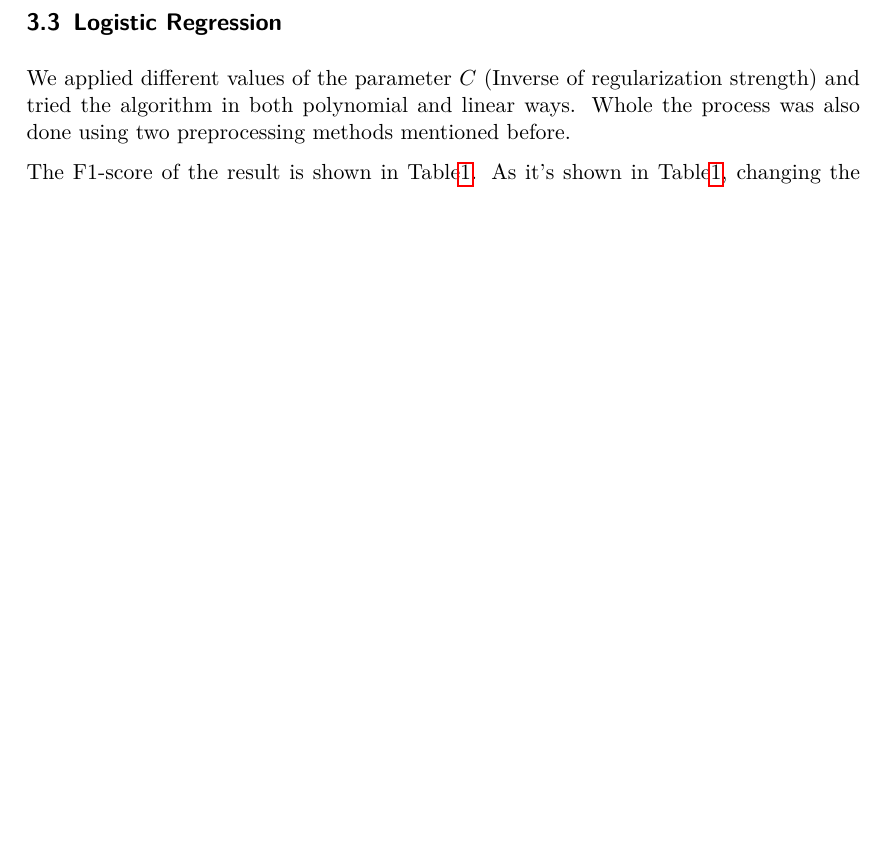
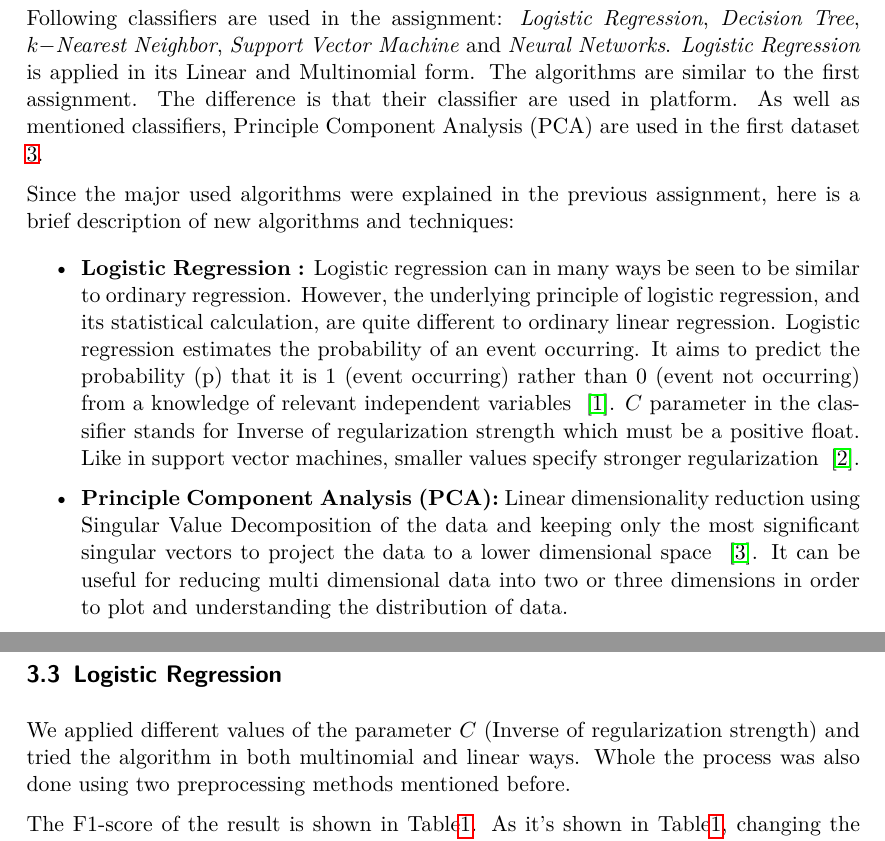
Before and after one commit to drossegger/ml-ex1, a LaTeX paper (doc/src/report2/document.tex, which reads doc/src/report2/algorithm.tex, doc/src/report2/db1.tex): part of page 5 of 19 before the commit and two parts of pages 4 and 5 of 20 after it, the two joined at a grey line, cut at the place of the change, the shorter picture padded with empty space. Compiled offline with pdfLaTeX; an older LaTeX class or package is replaced by its successor.

Commit message:
writing defination of LogReg and PCA

```diff
--- a/doc/src/report2/algorithm.tex
+++ b/doc/src/report2/algorithm.tex
@@ -1 +1,10 @@
 \section{Algorithms}
+Following classifiers are used in the assignment:  \textit{Logistic Regression}, \textit{Decision Tree}, \textit{$k-$Nearest Neighbor}, \textit{Support Vector Machine} and \textit{Neural Networks}. \textit{Logistic Regression} is applied in its Linear and Multinomial form. The algorithms are similar to the first assignment. The difference is that their classifier are used in platform. As well as mentioned classifiers, Principle Component Analysis (PCA) are used in the first dataset \ref{db:sec:ds1}.
+
+Since the major used algorithms were explained in the previous assignment, here is a brief description of new algorithms and techniques:
+
+\begin{itemize}
+\item \textbf{Logistic Regression :} Logistic regression can in many ways be seen to be similar to ordinary regression. However, the underlying principle of logistic regression, and its statistical calculation, are quite different to ordinary linear regression.  Logistic regression estimates the probability of an event occurring. It aims to predict the probability (p) that it is 1 (event occurring) rather than 0 (event not occurring) from a knowledge of relevant independent variables ~\cite{alg:logreg-def}. $C$ parameter in the classifier stands for Inverse of regularization strength which must be a positive float. Like in support vector machines, smaller values specify stronger regularization ~\cite{alg:logreg}.
+
+\item \textbf{Principle Component Analysis (PCA):} Linear dimensionality reduction using Singular Value Decomposition of the data and keeping only the most significant singular vectors to project the data to a lower dimensional space  ~\cite{alg:pca}. It can be useful for reducing multi dimensional data into two or three dimensions in order to plot and understanding the distribution of data.
+\end{itemize}
--- a/doc/src/report2/db1.tex
+++ b/doc/src/report2/db1.tex
@@ -14,7 +14,7 @@ As it is depicted in Figure \ref{ds1:fig:dimred}, the second plot seems too dens
 
 
 \subsection{Logistic Regression}
-We applied different values of the parameter $C$ (Inverse of regularization strength) and tried the algorithm in both polynomial and linear ways. Whole the process was also done using two preprocessing methods mentioned before.
+We applied different values of the parameter $C$ (Inverse of regularization strength) and tried the algorithm in both multinomial and linear ways. Whole the process was also done using two preprocessing methods mentioned before.
 
 The F1-score of the result is shown in Table\ref{ds1:table:logisticregression}. As it's shown in Table\ref{ds1:table:logisticregression}, changing the parameter $C$ doesn't cause any significant difference in results while $0.1$ seems to be slightly better. Also while $PreProc1$ seems better in result in some records, $PreProc2$ seems to be more stable and indifference against changing the highest exponent.
 
```
Also changed, not shown: doc/src/report2/document.bib (+14 -0 lines).
